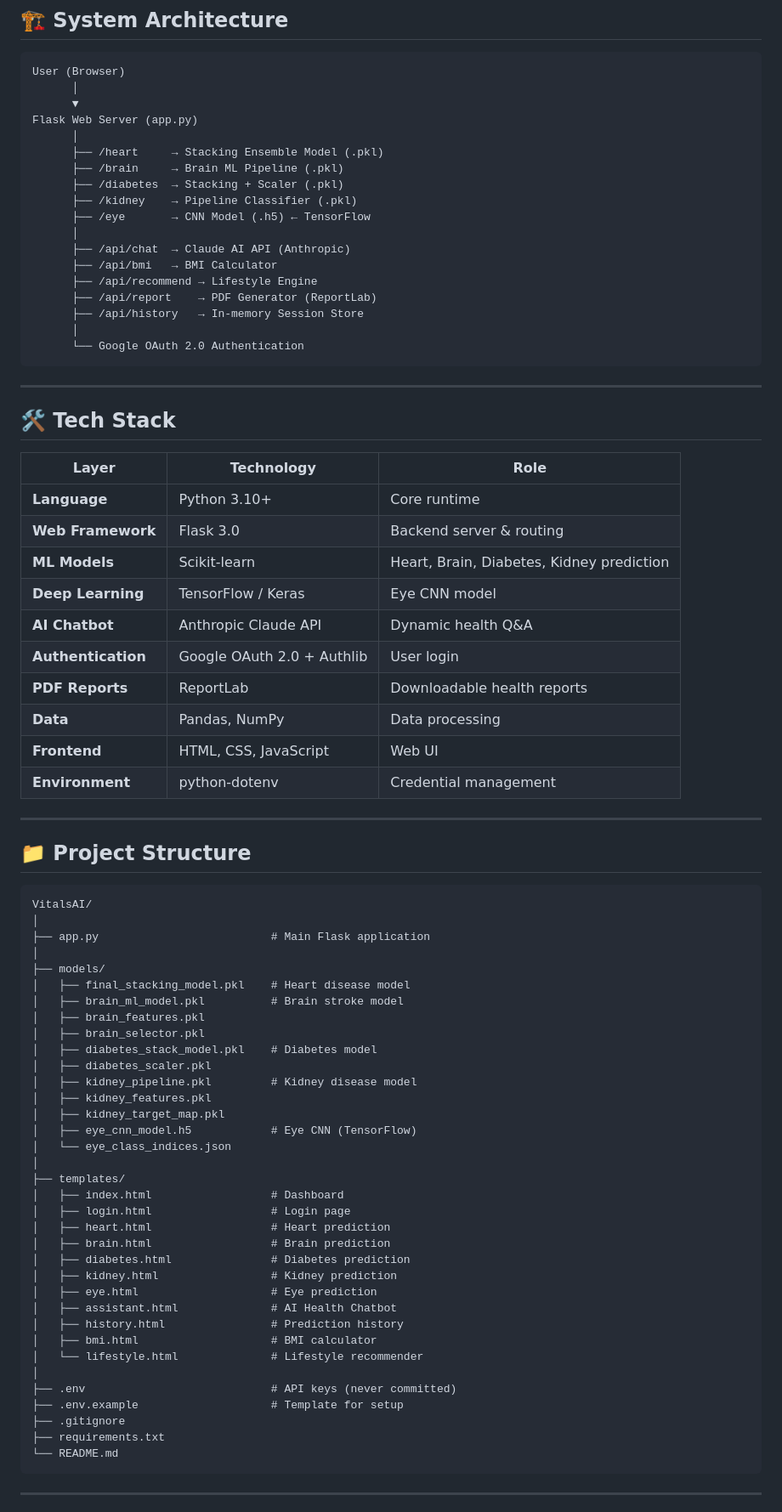
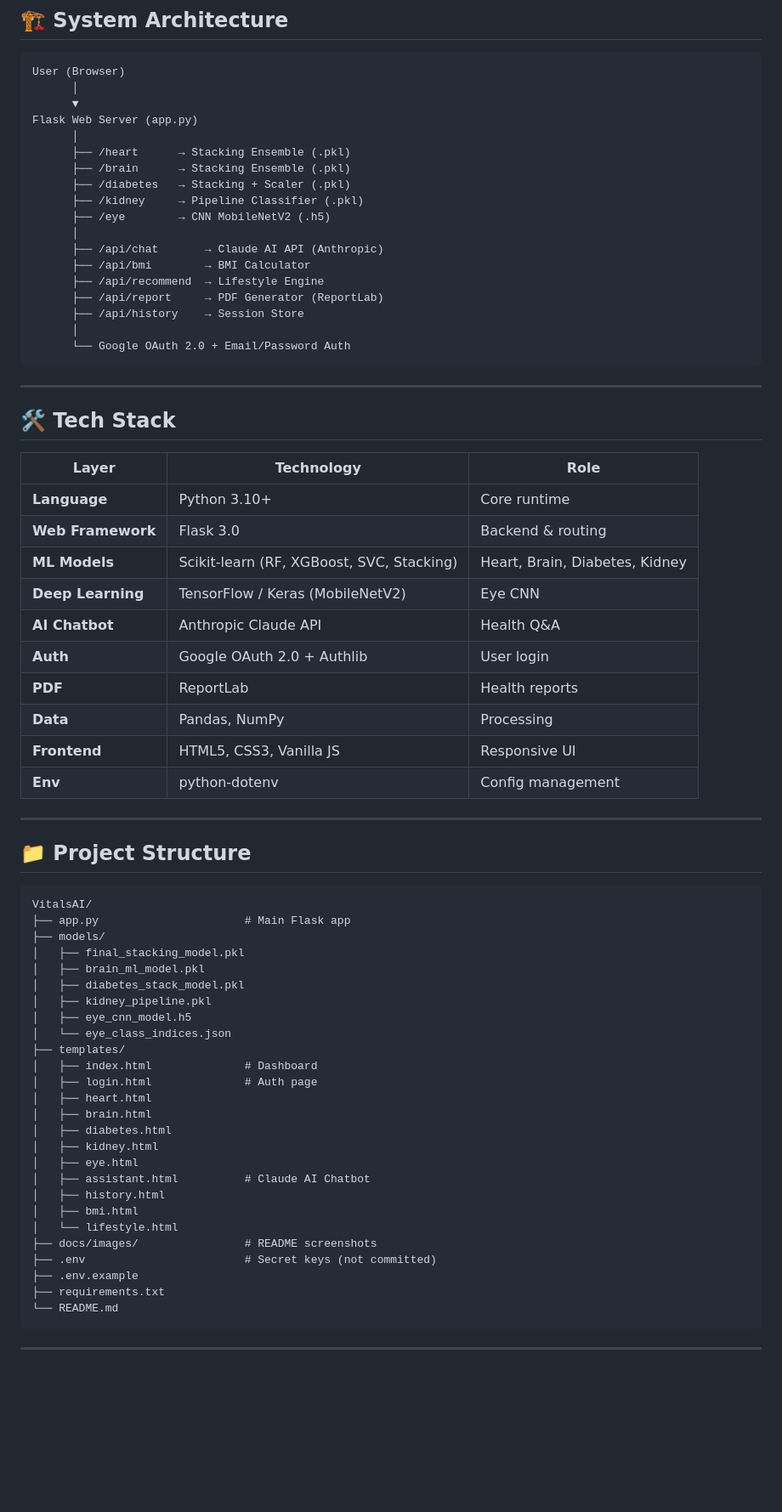
Before and after one commit to Poojanpatel12/VitalsAI, a Markdown page: README.md, the part around one of its changes. Shown at 85% size. Rendered like a GitHub page; blank space fills up the shorter version.

````diff
--- a/README.md
+++ b/README.md
@@ -78,19 +179,19 @@ User (Browser)
       ▼
 Flask Web Server (app.py)
       │
-      ├── /heart     → Stacking Ensemble Model (.pkl)
-      ├── /brain     → Brain ML Pipeline (.pkl)
-      ├── /diabetes  → Stacking + Scaler (.pkl)
-      ├── /kidney    → Pipeline Classifier (.pkl)
-      ├── /eye       → CNN Model (.h5) ← TensorFlow
+      ├── /heart      → Stacking Ensemble (.pkl)
+      ├── /brain      → Stacking Ensemble (.pkl)
+      ├── /diabetes   → Stacking + Scaler (.pkl)
+      ├── /kidney     → Pipeline Classifier (.pkl)
+      ├── /eye        → CNN MobileNetV2 (.h5)
       │
-      ├── /api/chat  → Claude AI API (Anthropic)
-      ├── /api/bmi   → BMI Calculator
-      ├── /api/recommend → Lifestyle Engine
-      ├── /api/report    → PDF Generator (ReportLab)
-      ├── /api/history   → In-memory Session Store
+      ├── /api/chat       → Claude AI API (Anthropic)
+      ├── /api/bmi        → BMI Calculator
+      ├── /api/recommend  → Lifestyle Engine
+      ├── /api/report     → PDF Generator (ReportLab)
+      ├── /api/history    → Session Store
       │
-      └── Google OAuth 2.0 Authentication
+      └── Google OAuth 2.0 + Email/Password Auth
 ```
 
 ---
@@ -100,15 +201,15 @@ Flask Web Server (app.py)
 | Layer | Technology | Role |
 |---|---|---|
 | **Language** | Python 3.10+ | Core runtime |
-| **Web Framework** | Flask 3.0 | Backend server & routing |
-| **ML Models** | Scikit-learn | Heart, Brain, Diabetes, Kidney prediction |
-| **Deep Learning** | TensorFlow / Keras | Eye CNN model |
-| **AI Chatbot** | Anthropic Claude API | Dynamic health Q&A |
-| **Authentication** | Google OAuth 2.0 + Authlib | User login |
-| **PDF Reports** | ReportLab | Downloadable health reports |
-| **Data** | Pandas, NumPy | Data processing |
-| **Frontend** | HTML, CSS, JavaScript | Web UI |
-| **Environment** | python-dotenv | Credential management |
+| **Web Framework** | Flask 3.0 | Backend & routing |
+| **ML Models** | Scikit-learn (RF, XGBoost, SVC, Stacking) | Heart, Brain, Diabetes, Kidney |
+| **Deep Learning** | TensorFlow / Keras (MobileNetV2) | Eye CNN |
+| **AI Chatbot** | Anthropic Claude API | Health Q&A |
+| **Auth** | Google OAuth 2.0 + Authlib | User login |
+| **PDF** | ReportLab | Health reports |
+| **Data** | Pandas, NumPy | Processing |
+| **Frontend** | HTML5, CSS3, Vanilla JS | Responsive UI |
+| **Env** | python-dotenv | Config management |
 
 ---
 
@@ -116,38 +217,29 @@ Flask Web Server (app.py)
 
 ```
 VitalsAI/
-│
-├── app.py                          # Main Flask application
-│
+├── app.py                      # Main Flask app
 ├── models/
-│   ├── final_stacking_model.pkl    # Heart disease model
-│   ├── brain_ml_model.pkl          # Brain stroke model
-│   ├── brain_features.pkl
-│   ├── brain_selector.pkl
-│   ├── diabetes_stack_model.pkl    # Diabetes model
-│   ├── diabetes_scaler.pkl
-│   ├── kidney_pipeline.pkl         # Kidney disease model
-│   ├── kidney_features.pkl
-│   ├── kidney_target_map.pkl
-│   ├── eye_cnn_model.h5            # Eye CNN (TensorFlow)
+│   ├── final_stacking_model.pkl
+│   ├── brain_ml_model.pkl
+│   ├── diabetes_stack_model.pkl
+│   ├── kidney_pipeline.pkl
+│   ├── eye_cnn_model.h5
 │   └── eye_class_indices.json
-│
 ├── templates/
-│   ├── index.html                  # Dashboard
-│   ├── login.html                  # Login page
-│   ├── heart.html                  # Heart prediction
-│   ├── brain.html                  # Brain prediction
-│   ├── diabetes.html               # Diabetes prediction
-│   ├── kidney.html                 # Kidney prediction
-│   ├── eye.html                    # Eye prediction
-│   ├── assistant.html              # AI Health Chatbot
-│   ├── history.html                # Prediction history
-│   ├── bmi.html                    # BMI calculator
-│   └── lifestyle.html              # Lifestyle recommender
-│
-├── .env                            # API keys (never committed)
-├── .env.example                    # Template for setup
-├── .gitignore
+│   ├── index.html              # Dashboard
+│   ├── login.html              # Auth page
+│   ├── heart.html
+│   ├── brain.html
+│   ├── diabetes.html
+│   ├── kidney.html
+│   ├── eye.html
+│   ├── assistant.html          # Claude AI Chatbot
+│   ├── history.html
+│   ├── bmi.html
+│   └── lifestyle.html
+├── docs/images/                # README screenshots
+├── .env                        # Secret keys (not committed)
+├── .env.example
 ├── requirements.txt
 └── README.md
 ```
````
Also changed, not shown: other parts of README.md (+143 -158 lines).
